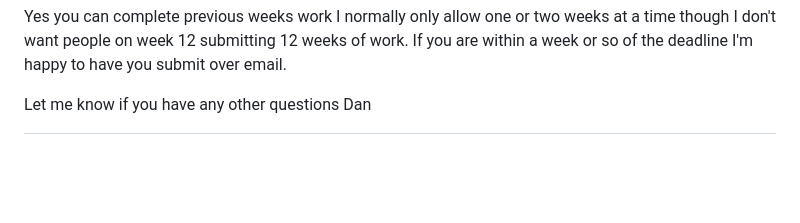
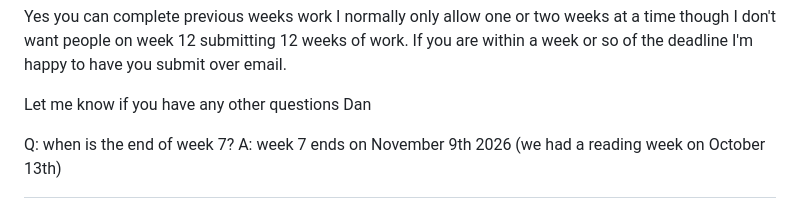
Before and after one commit to dbousfie/3390_2026, a Markdown page: syllabus.md, the part around the change. Rendered like a GitHub page; blank space fills up the shorter version.

Commit message:
Add Q&A about end of week 7 date

```diff
--- a/syllabus.md
+++ b/syllabus.md
@@ -1979,3 +1979,6 @@ Yes you can complete previous weeks work I normally only allow one or two wee
 
 Let me know if you have any other questions
 Dan
+
+Q: when is the end of week 7?
+A: week 7 ends on November 9th 2026 (we had a reading week on October 13th)
```
